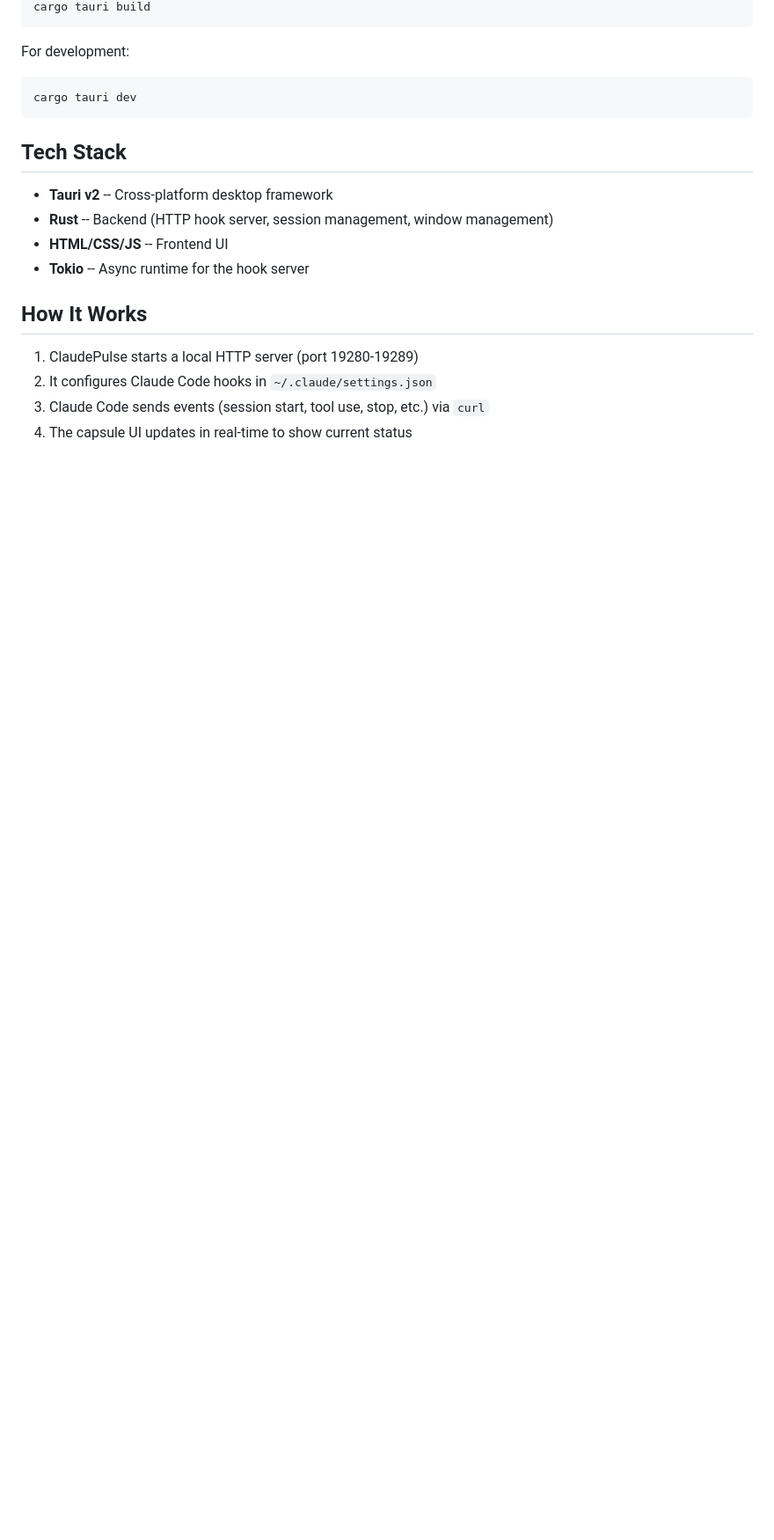
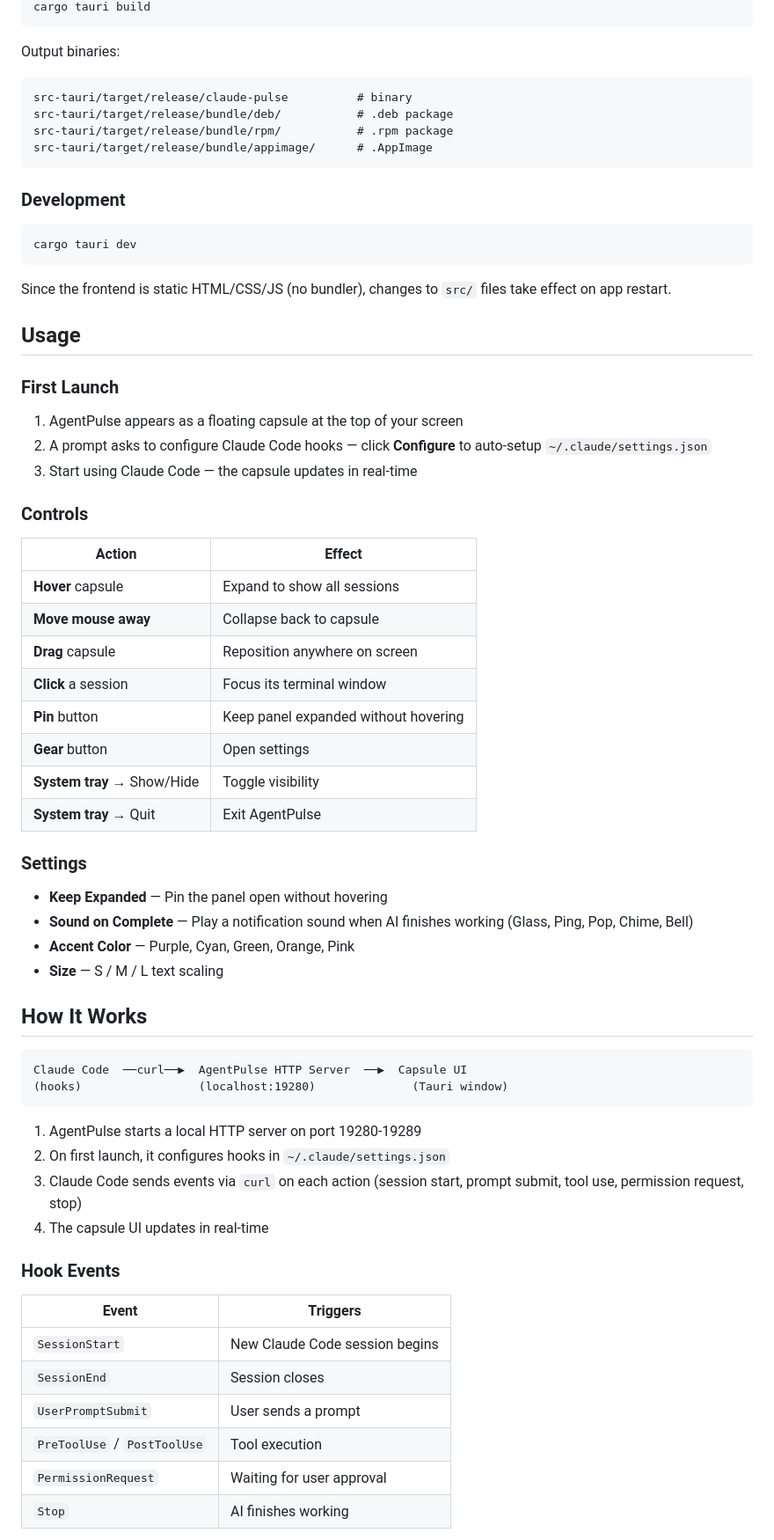
Before and after one commit to yazelin/AgentPulse, a Markdown page: README.md, the part around one of its changes. Shown at 88% size. Drawn GitHub-style; blank space fills up the shorter version.

````diff
--- a/README.md
+++ b/README.md
@@ -48,22 +79,71 @@ cd ClaudePulse
 cargo tauri build
 ```
 
-For development:
+Output binaries:
+
+```
+src-tauri/target/release/claude-pulse          # binary
+src-tauri/target/release/bundle/deb/           # .deb package
+src-tauri/target/release/bundle/rpm/           # .rpm package
+src-tauri/target/release/bundle/appimage/      # .AppImage
+```
+
+### Development
 
 ```bash
 cargo tauri dev
 ```
 
-## Tech Stack
+Since the frontend is static HTML/CSS/JS (no bundler), changes to `src/` files take effect on app restart.
 
-- **Tauri v2** -- Cross-platform desktop framework
-- **Rust** -- Backend (HTTP hook server, session management, window management)
-- **HTML/CSS/JS** -- Frontend UI
-- **Tokio** -- Async runtime for the hook server
+## Usage
+
+### First Launch
+
+1. AgentPulse appears as a floating capsule at the top of your screen
+2. A prompt asks to configure Claude Code hooks — click **Configure** to auto-setup `~/.claude/settings.json`
+3. Start using Claude Code — the capsule updates in real-time
+
+### Controls
+
+| Action | Effect |
+|--------|--------|
+| **Hover** capsule | Expand to show all sessions |
+| **Move mouse away** | Collapse back to capsule |
+| **Drag** capsule | Reposition anywhere on screen |
+| **Click** a session | Focus its terminal window |
+| **Pin** button | Keep panel expanded without hovering |
+| **Gear** button | Open settings |
+| **System tray** → Show/Hide | Toggle visibility |
+| **System tray** → Quit | Exit AgentPulse |
+
+### Settings
+
+- **Keep Expanded** — Pin the panel open without hovering
+- **Sound on Complete** — Play a notification sound when AI finishes working (Glass, Ping, Pop, Chime, Bell)
+- **Accent Color** — Purple, Cyan, Green, Orange, Pink
+- **Size** — S / M / L text scaling
 
 ## How It Works
 
-1. ClaudePulse starts a local HTTP server (port 19280-19289)
-2. It configures Claude Code hooks in `~/.claude/settings.json`
-3. Claude Code sends events (session start, tool use, stop, etc.) via `curl`
-4. The capsule UI updates in real-time to show current status
+```
+Claude Code  ──curl──▶  AgentPulse HTTP Server  ──▶  Capsule UI
+(hooks)                 (localhost:19280)              (Tauri window)
+```
+
+1. AgentPulse starts a local HTTP server on port 19280-19289
+2. On first launch, it configures hooks in `~/.claude/settings.json`
+3. Claude Code sends events via `curl` on each action (session start, prompt submit, tool use, permission request, stop)
+4. The capsule UI updates in real-time
+
+### Hook Events
+
+| Event | Triggers |
+|-------|----------|
+| `SessionStart` | New Claude Code session begins |
+| `SessionEnd` | Session closes |
+| `UserPromptSubmit` | User sends a prompt |
+| `PreToolUse` / `PostToolUse` | Tool execution |
+| `PermissionRequest` | Waiting for user approval |
+| `Stop` | AI finishes working |
+
````
Also changed, not shown: other parts of README.md (+111 -49 lines).
